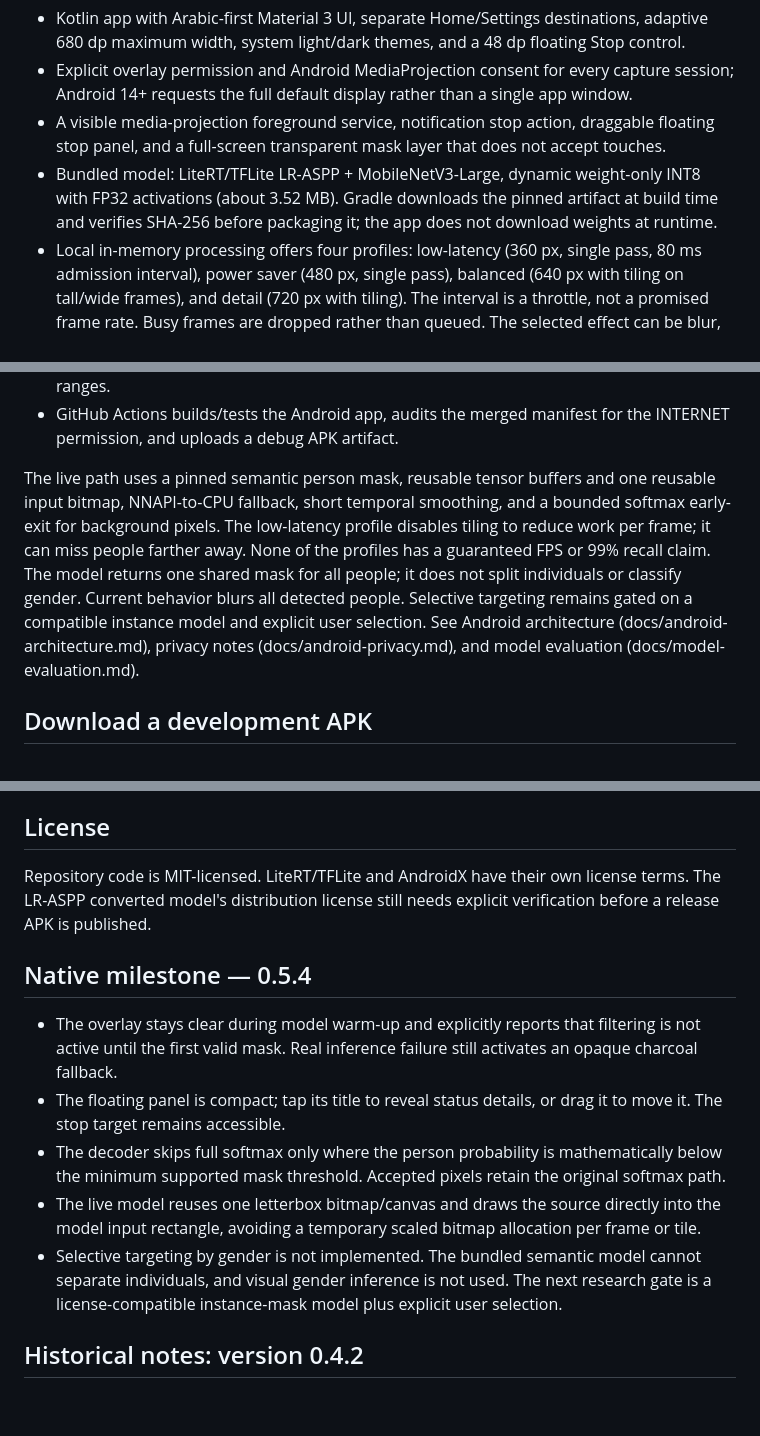
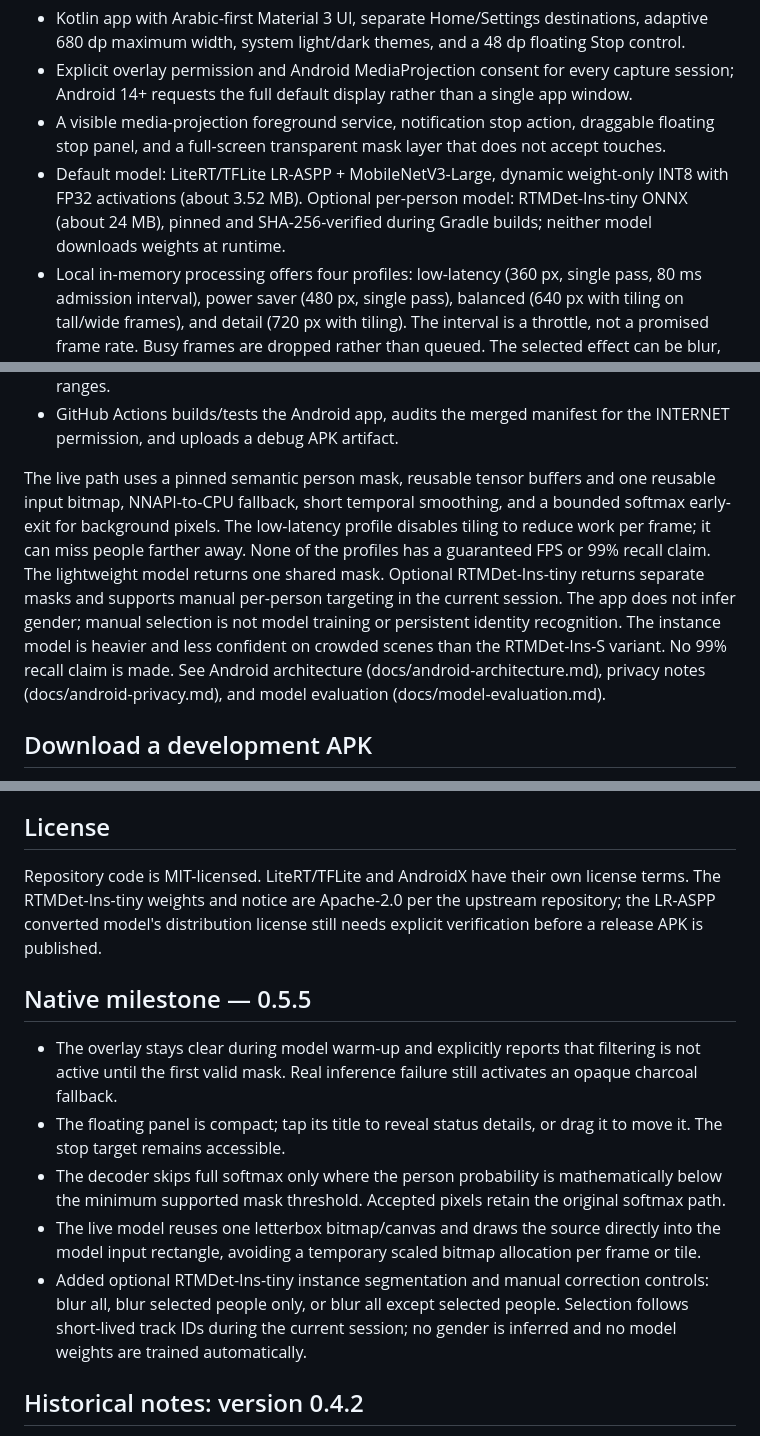
Before and after one commit to Deku-Foundation/-deku-satr, a Markdown page: README.md, 3 parts joined by grey strips. GitHub-like rendering; blank space fills up the shorter version.

Commit message:
docs(readme): document manual person selection and optional instance model

```diff
--- a/README.md
+++ b/README.md
@@ -13,14 +13,14 @@ Path: android/
 - Kotlin app with Arabic-first Material 3 UI, separate Home/Settings destinations, adaptive 680 dp maximum width, system light/dark themes, and a 48 dp floating Stop control.
 - Explicit overlay permission and Android MediaProjection consent for every capture session; Android 14+ requests the full default display rather than a single app window.
 - A visible media-projection foreground service, notification stop action, draggable floating stop panel, and a full-screen transparent mask layer that does not accept touches.
-- Bundled model: LiteRT/TFLite LR-ASPP + MobileNetV3-Large, dynamic weight-only INT8 with FP32 activations (about 3.52 MB). Gradle downloads the pinned artifact at build time and verifies SHA-256 before packaging it; the app does not download weights at runtime.
+- Default model: LiteRT/TFLite LR-ASPP + MobileNetV3-Large, dynamic weight-only INT8 with FP32 activations (about 3.52 MB). Optional per-person model: RTMDet-Ins-tiny ONNX (about 24 MB), pinned and SHA-256-verified during Gradle builds; neither model downloads weights at runtime.
 - Local in-memory processing offers four profiles: low-latency (360 px, single pass, 80 ms admission interval), power saver (480 px, single pass), balanced (640 px with tiling on tall/wide frames), and detail (720 px with tiling). The interval is a throttle, not a promised frame rate. Busy frames are dropped rather than queued. The selected effect can be blur, pixelation, or solid cover.
 - Android 12+ pass-through touch requires a maximum 0.8 opacity for the normal overlay. This is a documented residual-image tradeoff; fail-closed mode is fully opaque and may block underlying touches until Stop is tapped.
 - No camera or microphone permission, no screenshot file storage, and the manifest merger is instructed to remove the INTERNET permission.
 - Unit tests for capture-size policy, mask confidence bounds, and persisted filter-setting ranges.
 - GitHub Actions builds/tests the Android app, audits the merged manifest for the INTERNET permission, and uploads a debug APK artifact.
 
-The live path uses a pinned semantic person mask, reusable tensor buffers and one reusable input bitmap, NNAPI-to-CPU fallback, short temporal smoothing, and a bounded softmax early-exit for background pixels. The low-latency profile disables tiling to reduce work per frame; it can miss people farther away. None of the profiles has a guaranteed FPS or 99% recall claim. The model returns one shared mask for all people; it does not split individuals or classify gender. Current behavior blurs all detected people. Selective targeting remains gated on a compatible instance model and explicit user selection. See Android architecture (docs/android-architecture.md), privacy notes (docs/android-privacy.md), and model evaluation (docs/model-evaluation.md).
+The live path uses a pinned semantic person mask, reusable tensor buffers and one reusable input bitmap, NNAPI-to-CPU fallback, short temporal smoothing, and a bounded softmax early-exit for background pixels. The low-latency profile disables tiling to reduce work per frame; it can miss people farther away. None of the profiles has a guaranteed FPS or 99% recall claim. The lightweight model returns one shared mask. Optional RTMDet-Ins-tiny returns separate masks and supports manual per-person targeting in the current session. The app does not infer gender; manual selection is not model training or persistent identity recognition. The instance model is heavier and less confident on crowded scenes than the RTMDet-Ins-S variant. No 99% recall claim is made. See Android architecture (docs/android-architecture.md), privacy notes (docs/android-privacy.md), and model evaluation (docs/model-evaluation.md).
 
 ## Download a development APK
 
@@ -68,16 +68,16 @@ The PWA uses Xenova/segformer-b0-finetuned-ade-512-512 through Transformers.js a
 
 ## License
 
-Repository code is MIT-licensed. LiteRT/TFLite and AndroidX have their own license terms. The LR-ASPP converted model's distribution license still needs explicit verification before a release APK is published.
+Repository code is MIT-licensed. LiteRT/TFLite and AndroidX have their own license terms. The RTMDet-Ins-tiny weights and notice are Apache-2.0 per the upstream repository; the LR-ASPP converted model's distribution license still needs explicit verification before a release APK is published.
 
 
-## Native milestone — 0.5.4
+## Native milestone — 0.5.5
 
 - The overlay stays clear during model warm-up and explicitly reports that filtering is not active until the first valid mask. Real inference failure still activates an opaque charcoal fallback.
 - The floating panel is compact; tap its title to reveal status details, or drag it to move it. The stop target remains accessible.
 - The decoder skips full softmax only where the person probability is mathematically below the minimum supported mask threshold. Accepted pixels retain the original softmax path.
 - The live model reuses one letterbox bitmap/canvas and draws the source directly into the model input rectangle, avoiding a temporary scaled bitmap allocation per frame or tile.
-- Selective targeting by gender is not implemented. The bundled semantic model cannot separate individuals, and visual gender inference is not used. The next research gate is a license-compatible instance-mask model plus explicit user selection.
+- Added optional RTMDet-Ins-tiny instance segmentation and manual correction controls: blur all, blur selected people only, or blur all except selected people. Selection follows short-lived track IDs during the current session; no gender is inferred and no model weights are trained automatically.
 
 ## Historical notes: version 0.4.2
 
```
